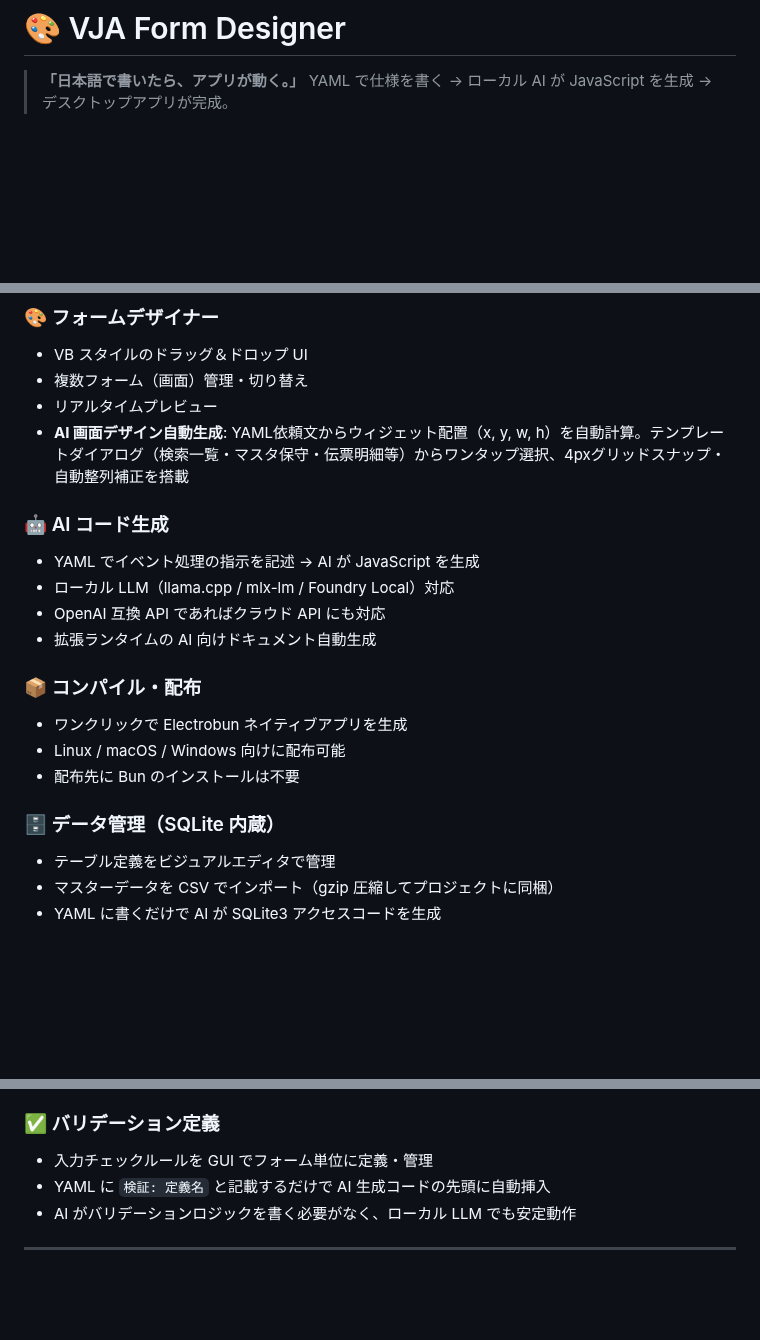
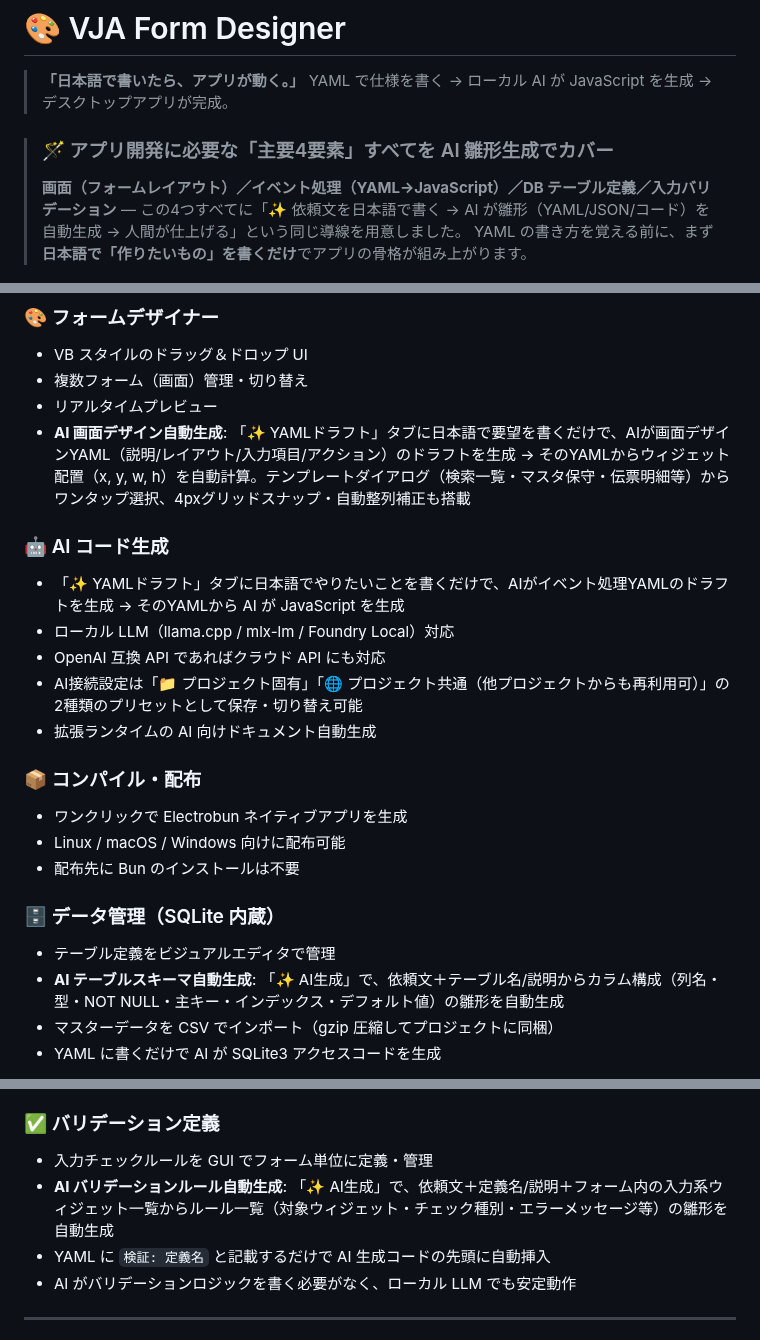
Before and after one commit to maachang/vja, a Markdown page: README.md, 3 parts joined by grey strips. Drawn GitHub-style; blank space fills up the shorter version.

```diff
--- a/README.md
+++ b/README.md
@@ -2,6 +2,11 @@
 
 > **「日本語で書いたら、アプリが動く。」**
 > YAML で仕様を書く → ローカル AI が JavaScript を生成 → デスクトップアプリが完成。
+
+> ### 🪄 アプリ開発に必要な「主要4要素」すべてを AI 雛形生成でカバー
+> **画面（フォームレイアウト）／イベント処理（YAML→JavaScript）／DB テーブル定義／入力バリデーション** —
+> この4つすべてに「✨ 依頼文を日本語で書く → AI が雛形（YAML/JSON/コード）を自動生成 → 人間が仕上げる」という同じ導線を用意しました。
+> YAML の書き方を覚える前に、まず**日本語で「作りたいもの」を書くだけ**でアプリの骨格が組み上がります。
 
 <p align="center">
   <img src="docs/screenshot.png" alt="VJA Form Designer Screenshot" width="800"/>
@@ -119,12 +124,13 @@ try {
 - VB スタイルのドラッグ＆ドロップ UI
 - 複数フォーム（画面）管理・切り替え
 - リアルタイムプレビュー
-- **AI 画面デザイン自動生成**: YAML依頼文からウィジェット配置（x, y, w, h）を自動計算。テンプレートダイアログ（検索一覧・マスタ保守・伝票明細等）からワンタップ選択、4pxグリッドスナップ・自動整列補正を搭載
+- **AI 画面デザイン自動生成**: 「✨ YAMLドラフト」タブに日本語で要望を書くだけで、AIが画面デザインYAML（説明/レイアウト/入力項目/アクション）のドラフトを生成 → そのYAMLからウィジェット配置（x, y, w, h）を自動計算。テンプレートダイアログ（検索一覧・マスタ保守・伝票明細等）からワンタップ選択、4pxグリッドスナップ・自動整列補正も搭載
 
 ### 🤖 AI コード生成
-- YAML でイベント処理の指示を記述 → AI が JavaScript を生成
+- 「✨ YAMLドラフト」タブに日本語でやりたいことを書くだけで、AIがイベント処理YAMLのドラフトを生成 → そのYAMLから AI が JavaScript を生成
 - ローカル LLM（llama.cpp / mlx-lm / Foundry Local）対応
 - OpenAI 互換 API であればクラウド API にも対応
+- AI接続設定は「📁 プロジェクト固有」「🌐 プロジェクト共通（他プロジェクトからも再利用可）」の2種類のプリセットとして保存・切り替え可能
 - 拡張ランタイムの AI 向けドキュメント自動生成
 
 ### 📦 コンパイル・配布
@@ -134,6 +140,7 @@ try {
 
 ### 🗄️ データ管理（SQLite 内蔵）
 - テーブル定義をビジュアルエディタで管理
+- **AI テーブルスキーマ自動生成**: 「✨ AI生成」で、依頼文＋テーブル名/説明からカラム構成（列名・型・NOT NULL・主キー・インデックス・デフォルト値）の雛形を自動生成
 - マスターデータを CSV でインポート（gzip 圧縮してプロジェクトに同梱）
 - YAML に書くだけで AI が SQLite3 アクセスコードを生成
 
@@ -157,6 +164,7 @@ GAS や AWS Lambda などの無料・低価格クラウドサービスは便利
 
 ### ✅ バリデーション定義
 - 入力チェックルールを GUI でフォーム単位に定義・管理
+- **AI バリデーションルール自動生成**: 「✨ AI生成」で、依頼文＋定義名/説明＋フォーム内の入力系ウィジェット一覧からルール一覧（対象ウィジェット・チェック種別・エラーメッセージ等）の雛形を自動生成
 - YAML に `検証: 定義名` と記載するだけで AI 生成コードの先頭に自動挿入
 - AI がバリデーションロジックを書く必要がなく、ローカル LLM でも安定動作
 
```
Also changed, not shown: .claude/CLAUDE.md (+28 -0 lines).
